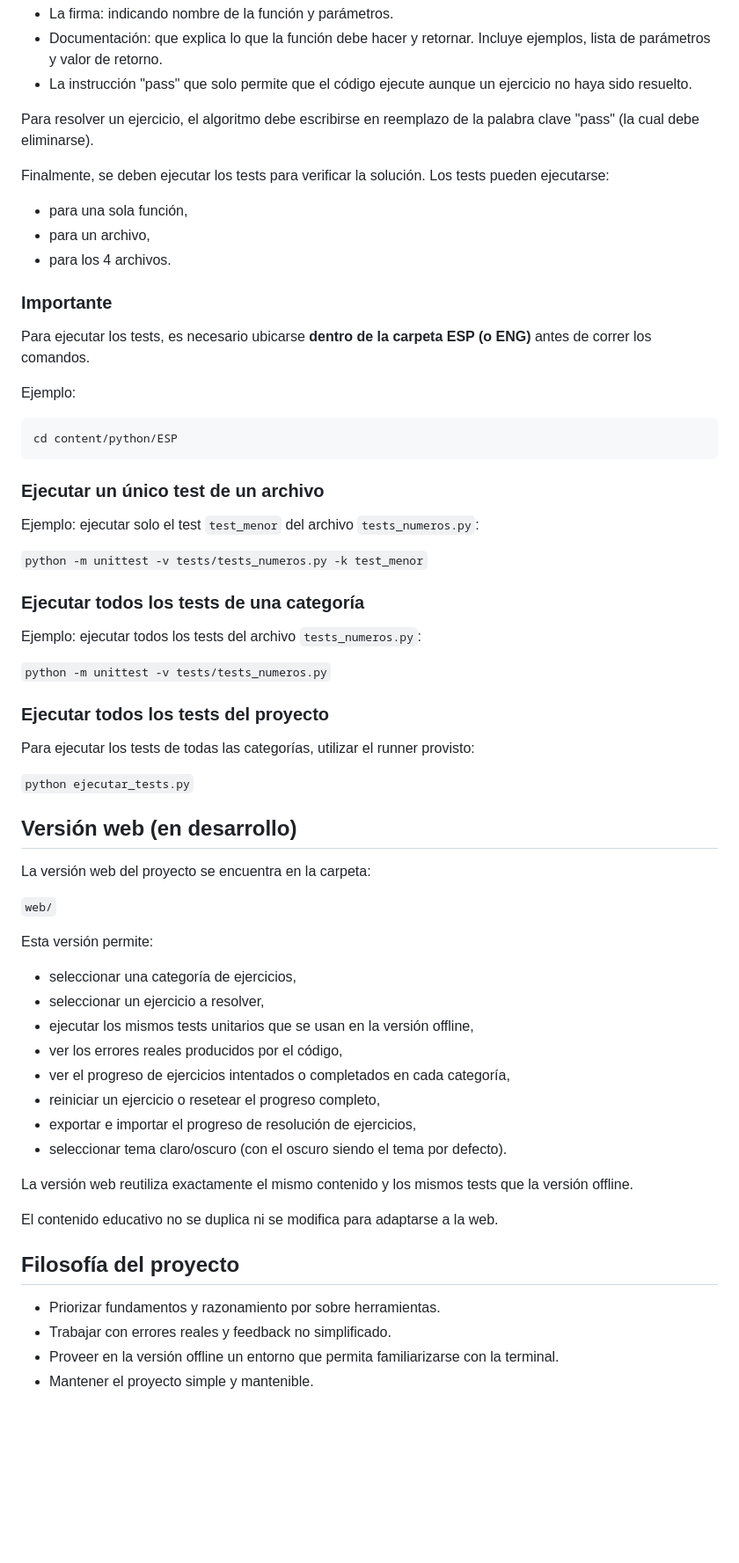
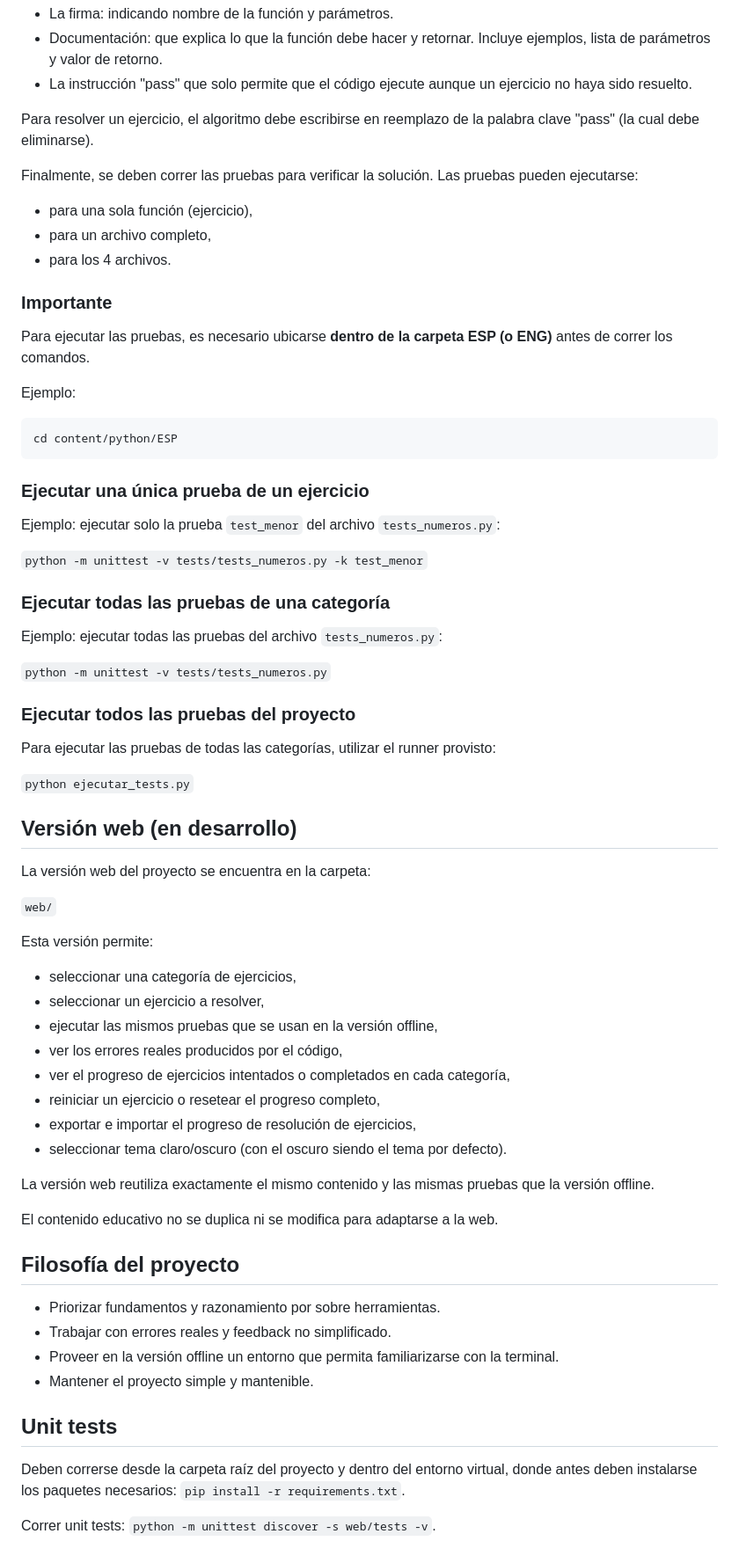
Before and after one commit to patr1c1a/plataforma-practica-interactiva, a Markdown page: README.md, the part around the change. Shown at 88% size. Drawn GitHub-style; blank space fills up the shorter version.

Commit message:
chore: actualizar readme

````diff
--- a/README.md
+++ b/README.md
@@ -110,15 +110,15 @@ En cada archivo hay funciones que representan cada ejercicio. Estas funciones ti
 
 Para resolver un ejercicio, el algoritmo debe escribirse en reemplazo de la palabra clave "pass" (la cual debe eliminarse).
 
-Finalmente, se deben ejecutar los tests para verificar la solución. Los tests pueden ejecutarse:
+Finalmente, se deben correr las pruebas para verificar la solución. Las pruebas pueden ejecutarse:
 
-- para una sola función,
-- para un archivo,
+- para una sola función (ejercicio),
+- para un archivo completo,
 - para los 4 archivos.
 
 ### Importante
 
-Para ejecutar los tests, es necesario ubicarse **dentro de la carpeta ESP (o ENG)** antes de correr los comandos.
+Para ejecutar las pruebas, es necesario ubicarse **dentro de la carpeta ESP (o ENG)** antes de correr los comandos.
 
 Ejemplo:
 
@@ -126,21 +126,21 @@ Ejemplo:
 cd content/python/ESP
 ```
 
-### Ejecutar un único test de un archivo
+### Ejecutar una única prueba de un ejercicio
 
-Ejemplo: ejecutar solo el test `test_menor` del archivo `tests_numeros.py`:
+Ejemplo: ejecutar solo la prueba `test_menor` del archivo `tests_numeros.py`:
 
 `python -m unittest -v tests/tests_numeros.py -k test_menor`
 
-### Ejecutar todos los tests de una categoría
+### Ejecutar todas las pruebas de una categoría
 
-Ejemplo: ejecutar todos los tests del archivo `tests_numeros.py`:
+Ejemplo: ejecutar todas las pruebas del archivo `tests_numeros.py`:
 
 `python -m unittest -v tests/tests_numeros.py`
 
-### Ejecutar todos los tests del proyecto
+### Ejecutar todos las pruebas del proyecto
 
-Para ejecutar los tests de todas las categorías, utilizar el runner provisto:
+Para ejecutar las pruebas de todas las categorías, utilizar el runner provisto:
 
 `python ejecutar_tests.py`
 
@@ -154,14 +154,14 @@ Esta versión permite:
 
 - seleccionar una categoría de ejercicios,
 - seleccionar un ejercicio a resolver,
-- ejecutar los mismos tests unitarios que se usan en la versión offline,
+- ejecutar las mismos pruebas que se usan en la versión offline,
 - ver los errores reales producidos por el código,
 - ver el progreso de ejercicios intentados o completados en cada categoría,
 - reiniciar un ejercicio o resetear el progreso completo,
 - exportar e importar el progreso de resolución de ejercicios,
 - seleccionar tema claro/oscuro (con el oscuro siendo el tema por defecto).
 
-La versión web reutiliza exactamente el mismo contenido y los mismos tests que la versión offline.
+La versión web reutiliza exactamente el mismo contenido y las mismas pruebas que la versión offline.
 
 El contenido educativo no se duplica ni se modifica para adaptarse a la web.
 
@@ -171,3 +171,9 @@ El contenido educativo no se duplica ni se modifica para adaptarse a la web.
 - Trabajar con errores reales y feedback no simplificado.
 - Proveer en la versión offline un entorno que permita familiarizarse con la terminal.
 - Mantener el proyecto simple y mantenible.
+
+## Unit tests
+
+Deben correrse desde la carpeta raíz del proyecto y dentro del entorno virtual, donde antes deben instalarse los paquetes necesarios: `pip install -r requirements.txt`.
+
+Correr unit tests: `python -m unittest discover -s web/tests -v`.
````
